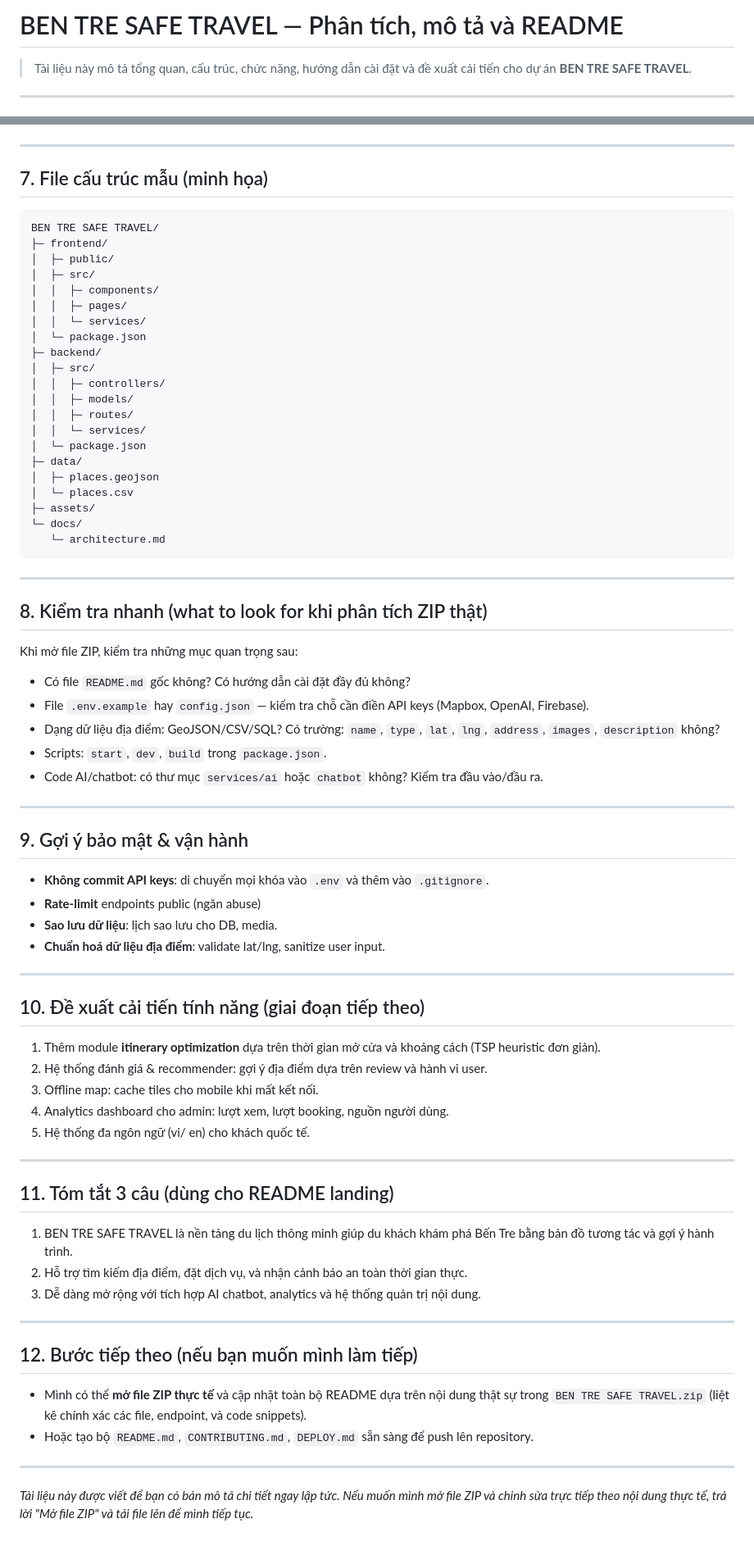
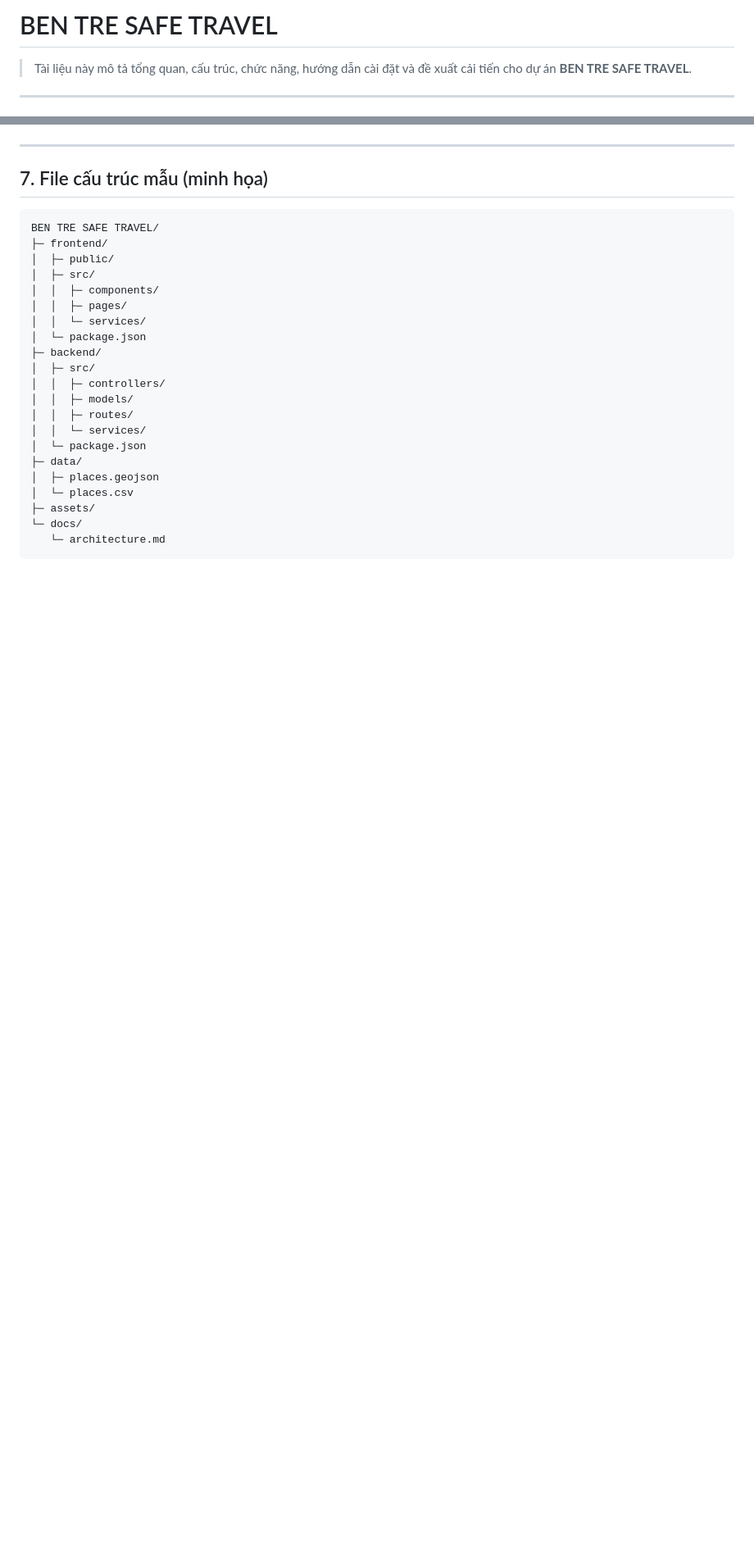
Before and after one commit to stysmthien/BEN-TRE-SAFE-TRAVEL, a Markdown page: README.md, 2 parts joined by grey strips. Shown: that part at 82% size. Rendered like a GitHub page; blank space fills up the shorter version.

````diff
--- a/README.md
+++ b/README.md
@@ -1,4 +1,4 @@
-# BEN TRE SAFE TRAVEL — Phân tích, mô tả và README
+# BEN TRE SAFE TRAVEL
 
 > Tài liệu này mô tả tổng quan, cấu trúc, chức năng, hướng dẫn cài đặt và đề xuất cải tiến cho dự án **BEN TRE SAFE TRAVEL**.
 
@@ -140,53 +140,3 @@ BEN TRE SAFE TRAVEL/
 └─ docs/
    └─ architecture.md
 ```
-
----
-
-## 8. Kiểm tra nhanh (what to look for khi phân tích ZIP thật)
-
-Khi mở file ZIP, kiểm tra những mục quan trọng sau:
-
-* Có file `README.md` gốc không? Có hướng dẫn cài đặt đầy đủ không?
-* File `.env.example` hay `config.json` — kiểm tra chỗ cần điền API keys (Mapbox, OpenAI, Firebase).
-* Dạng dữ liệu địa điểm: GeoJSON/CSV/SQL? Có trường: `name`, `type`, `lat`, `lng`, `address`, `images`, `description` không?
-* Scripts: `start`, `dev`, `build` trong `package.json`.
-* Code AI/chatbot: có thư mục `services/ai` hoặc `chatbot` không? Kiểm tra đầu vào/đầu ra.
-
----
-
-## 9. Gợi ý bảo mật & vận hành
-
-* **Không commit API keys**: di chuyển mọi khóa vào `.env` và thêm vào `.gitignore`.
-* **Rate-limit** endpoints public (ngăn abuse)
-* **Sao lưu dữ liệu**: lịch sao lưu cho DB, media.
-* **Chuẩn hoá dữ liệu địa điểm**: validate lat/lng, sanitize user input.
-
----
-
-## 10. Đề xuất cải tiến tính năng (giai đoạn tiếp theo)
-
-1. Thêm module **itinerary optimization** dựa trên thời gian mở cửa và khoảng cách (TSP heuristic đơn giản).
-2. Hệ thống đánh giá & recommender: gợi ý địa điểm dựa trên review và hành vi user.
-3. Offline map: cache tiles cho mobile khi mất kết nối.
-4. Analytics dashboard cho admin: lượt xem, lượt booking, nguồn người dùng.
-5. Hệ thống đa ngôn ngữ (vi/ en) cho khách quốc tế.
-
----
-
-## 11. Tóm tắt 3 câu (dùng cho README landing)
-
-1. BEN TRE SAFE TRAVEL là nền tảng du lịch thông minh giúp du khách khám phá Bến Tre bằng bản đồ tương tác và gợi ý hành trình.
-2. Hỗ trợ tìm kiếm địa điểm, đặt dịch vụ, và nhận cảnh báo an toàn thời gian thực.
-3. Dễ dàng mở rộng với tích hợp AI chatbot, analytics và hệ thống quản trị nội dung.
-
----
-
-## 12. Bước tiếp theo (nếu bạn muốn mình làm tiếp)
-
-* Mình có thể **mở file ZIP thực tế** và cập nhật toàn bộ README dựa trên nội dung thật sự trong `BEN TRE SAFE TRAVEL.zip` (liệt kê chính xác các file, endpoint, và code snippets).
-* Hoặc tạo bộ `README.md`, `CONTRIBUTING.md`, `DEPLOY.md` sẵn sàng để push lên repository.
-
----
-
-*Tài liệu này được viết để bạn có bản mô tả chi tiết ngay lập tức. Nếu muốn mình mở file ZIP và chỉnh sửa trực tiếp theo nội dung thực tế, trả lời "Mở file ZIP" và tải file lên để mình tiếp tục.*
````
